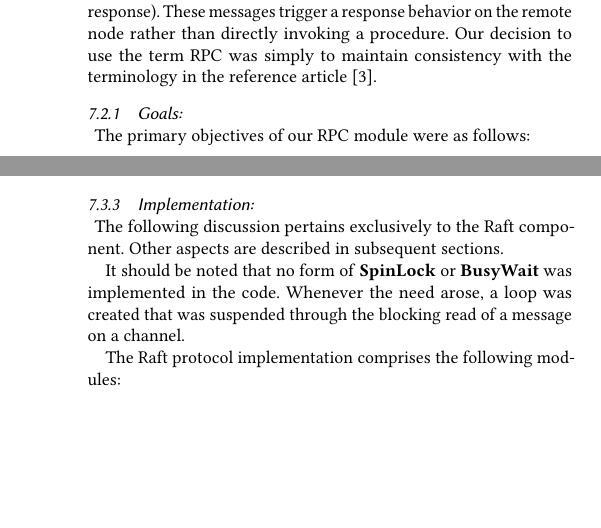
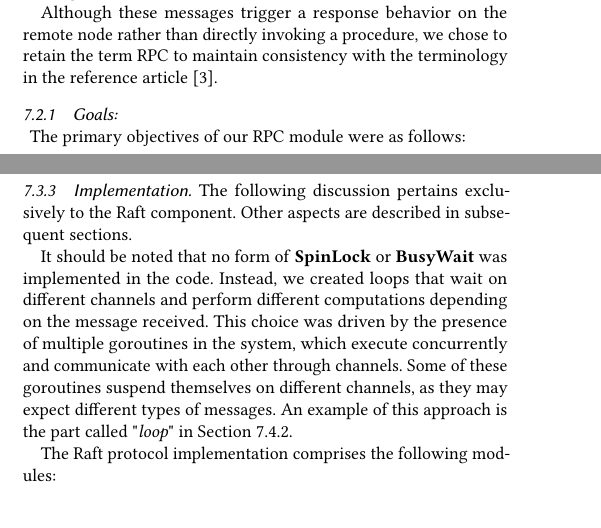
Before and after one commit to mrmonopoly-cyber/raft_project_runtime, a LaTeX paper (report/report.tex, which reads report/sections/pib1.tex): two parts of the columns of pages 3 and 4 of 10, joined at a grey line, cut so that both start at the same text, the shorter picture padded with empty space. Compiled offline with pdfLaTeX.

Commit message:
Correction

```diff
--- a/report/sections/pib1.tex
+++ b/report/sections/pib1.tex
@@ -76,6 +76,3 @@ The implementation of an RPC (Remote Procedure Call) system was a fundamental as
 Given the importance of this module, we developed a custom solution tailored to our specific needs.
 It is worth noting that the use of the acronym RPC here is somewhat improper: unlike traditional RPCs,
 which are synchronous and allow procedures to be invoked on other machines, our messages are
-asynchronous (the sender does not wait for a response). These messages trigger a response behavior
-on the remote node rather than directly invoking a procedure. Our decision to use the term RPC
-was simply to maintain consistency with the terminology in the reference article \cite{1}.
@@ -82,3 +87,8 @@ was simply to maintain consistency with the terminology in the reference article
+a sender could overload a slow receiver, making it even slower.
+
+Although these messages trigger a response behavior
+on the remote node rather than directly invoking a procedure, we chose to retain the term RPC
+to maintain consistency with the terminology in the reference article \cite{1}.
 
 \subsubsection{Goals:\\}
 The primary objectives of our RPC module were as follows:
@@ -177,14 +187,18 @@ reasonable level of decoupling between components. However, it presents some sig
       This means that if compression needs to be implemented in the future, there is no
       guarantee that the current structure will support it.
 \end{itemize}
-
-\subsubsection{Implementation:\\}
+\vspace{3pt}
+\subsubsection{Implementation}
 The following discussion pertains exclusively to the Raft component. Other aspects are
 described in subsequent sections.
 
 It should be noted that no form of \textbf{SpinLock} or \textbf{BusyWait} was implemented
-in the code. Whenever the need arose, a loop was created that was suspended through the
-blocking read of a message on a channel.
+in the code. Instead, we created loops that wait on different channels and
+perform different computations depending on the message received. This choice was driven
+by the presence of multiple goroutines in the system, which execute concurrently and
+communicate with each other through channels. Some of these goroutines suspend themselves
+on different channels, as they may expect different types of messages. An example of
+this approach is the part called "\textit{loop}" in Section \ref{operation}.
 
 The Raft protocol implementation comprises the following modules:
 \begin{itemize}
```
Also changed, not shown: report/sections/pib2.tex (+1 -1 lines), report/sections/pib1.tex (8 more changed lines).
